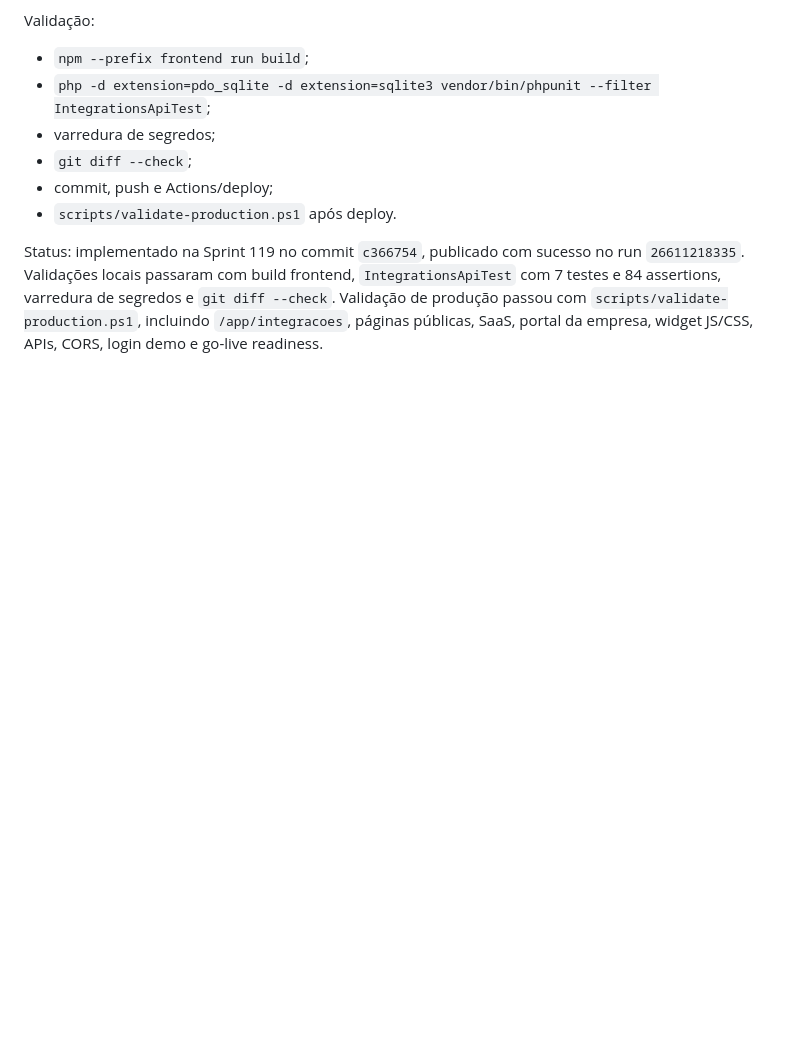
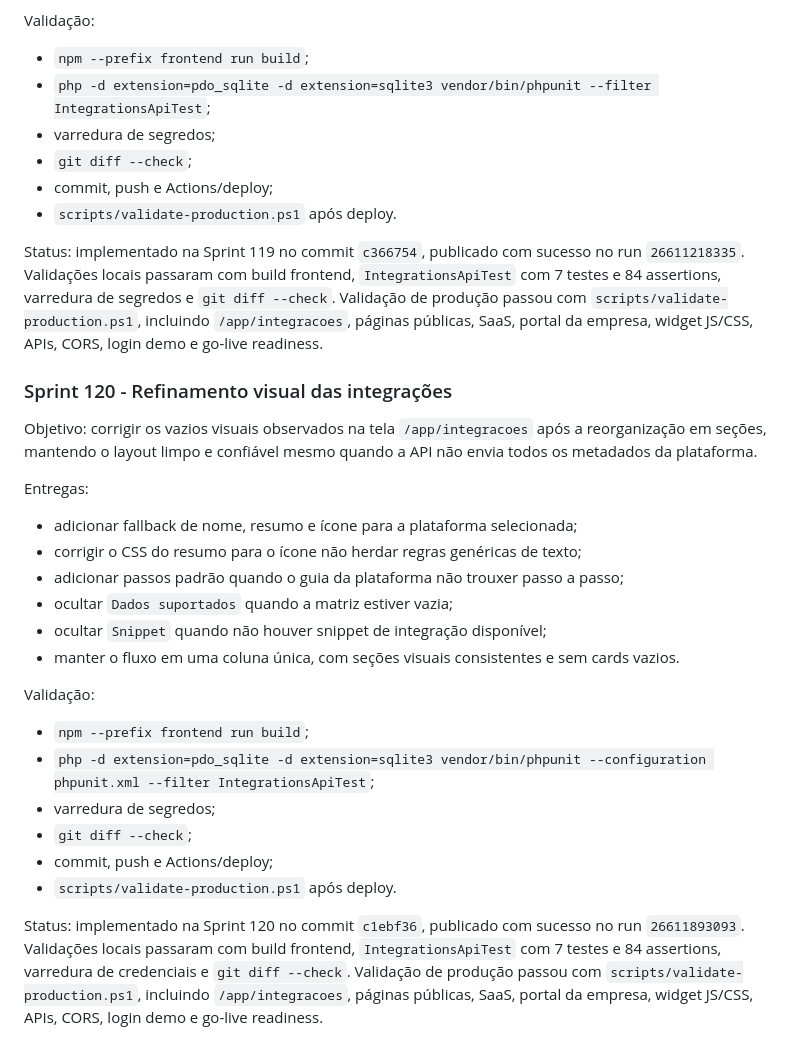
Before and after one commit to helberfmelo/provadorvirtualv2, a Markdown page: docs/roadmap_sprints.md, the part around one of its changes. GitHub-like rendering; blank space fills up the shorter version.

Commit message:
Sprint 120 - Documenta refinamento das integrações

```diff
--- a/docs/roadmap_sprints.md
+++ b/docs/roadmap_sprints.md
@@ -1983,3 +1983,27 @@ Validação:
 - `scripts/validate-production.ps1` após deploy.
 
 Status: implementado na Sprint 119 no commit `c366754`, publicado com sucesso no run `26611218335`. Validações locais passaram com build frontend, `IntegrationsApiTest` com 7 testes e 84 assertions, varredura de segredos e `git diff --check`. Validação de produção passou com `scripts/validate-production.ps1`, incluindo `/app/integracoes`, páginas públicas, SaaS, portal da empresa, widget JS/CSS, APIs, CORS, login demo e go-live readiness.
+
+### Sprint 120 - Refinamento visual das integrações
+
+Objetivo: corrigir os vazios visuais observados na tela `/app/integracoes` após a reorganização em seções, mantendo o layout limpo e confiável mesmo quando a API não envia todos os metadados da plataforma.
+
+Entregas:
+
+- adicionar fallback de nome, resumo e ícone para a plataforma selecionada;
+- corrigir o CSS do resumo para o ícone não herdar regras genéricas de texto;
+- adicionar passos padrão quando o guia da plataforma não trouxer passo a passo;
+- ocultar `Dados suportados` quando a matriz estiver vazia;
+- ocultar `Snippet` quando não houver snippet de integração disponível;
+- manter o fluxo em uma coluna única, com seções visuais consistentes e sem cards vazios.
+
+Validação:
+
+- `npm --prefix frontend run build`;
+- `php -d extension=pdo_sqlite -d extension=sqlite3 vendor/bin/phpunit --configuration phpunit.xml --filter IntegrationsApiTest`;
+- varredura de segredos;
+- `git diff --check`;
+- commit, push e Actions/deploy;
+- `scripts/validate-production.ps1` após deploy.
+
+Status: implementado na Sprint 120 no commit `c1ebf36`, publicado com sucesso no run `26611893093`. Validações locais passaram com build frontend, `IntegrationsApiTest` com 7 testes e 84 assertions, varredura de credenciais e `git diff --check`. Validação de produção passou com `scripts/validate-production.ps1`, incluindo `/app/integracoes`, páginas públicas, SaaS, portal da empresa, widget JS/CSS, APIs, CORS, login demo e go-live readiness.
```
Also changed, not shown: other parts of docs/roadmap_sprints.md (+1 -1 lines), docs/current_platform_state.md (+4 -2 lines), docs/execution_log.md (+11 -0 lines).
